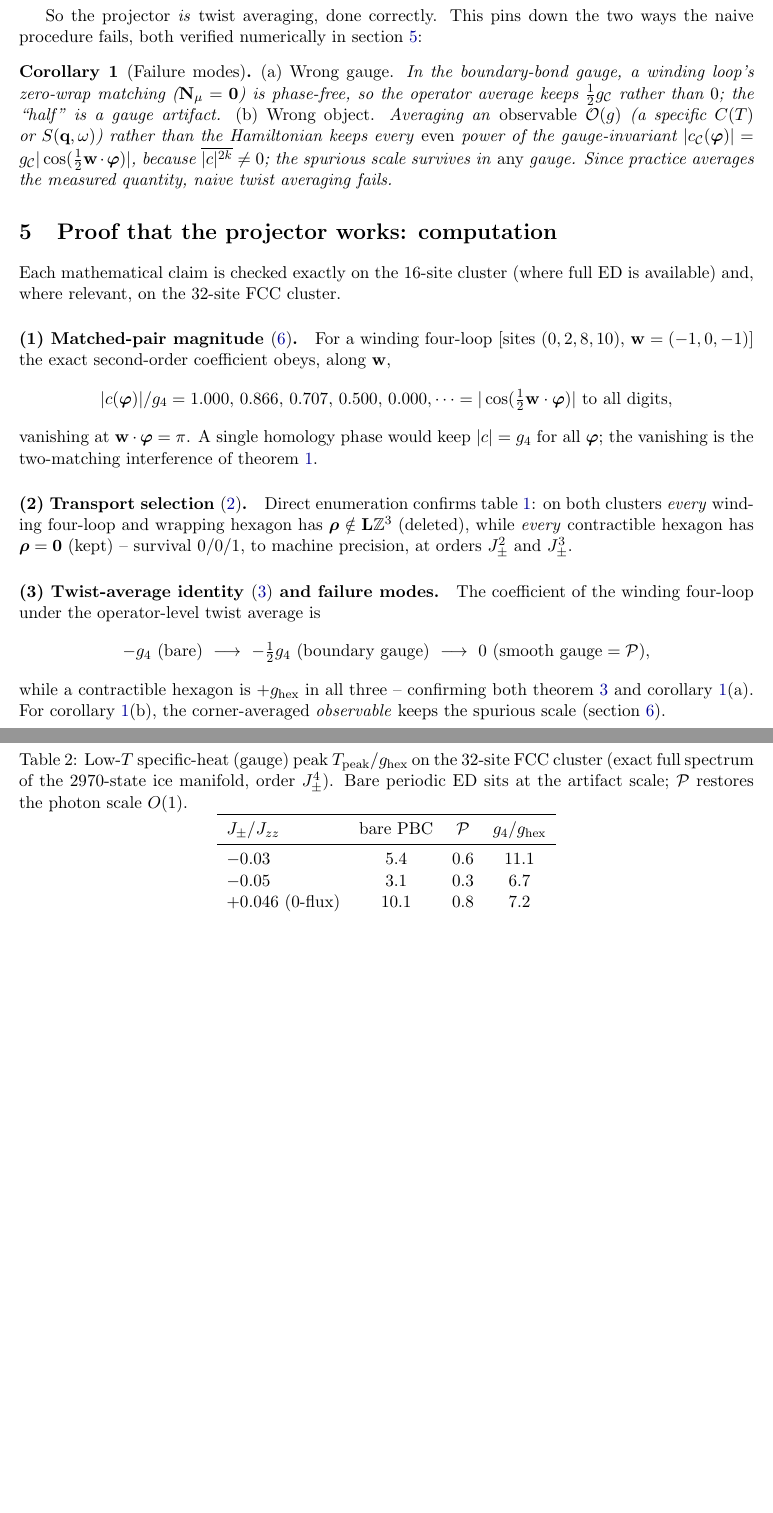
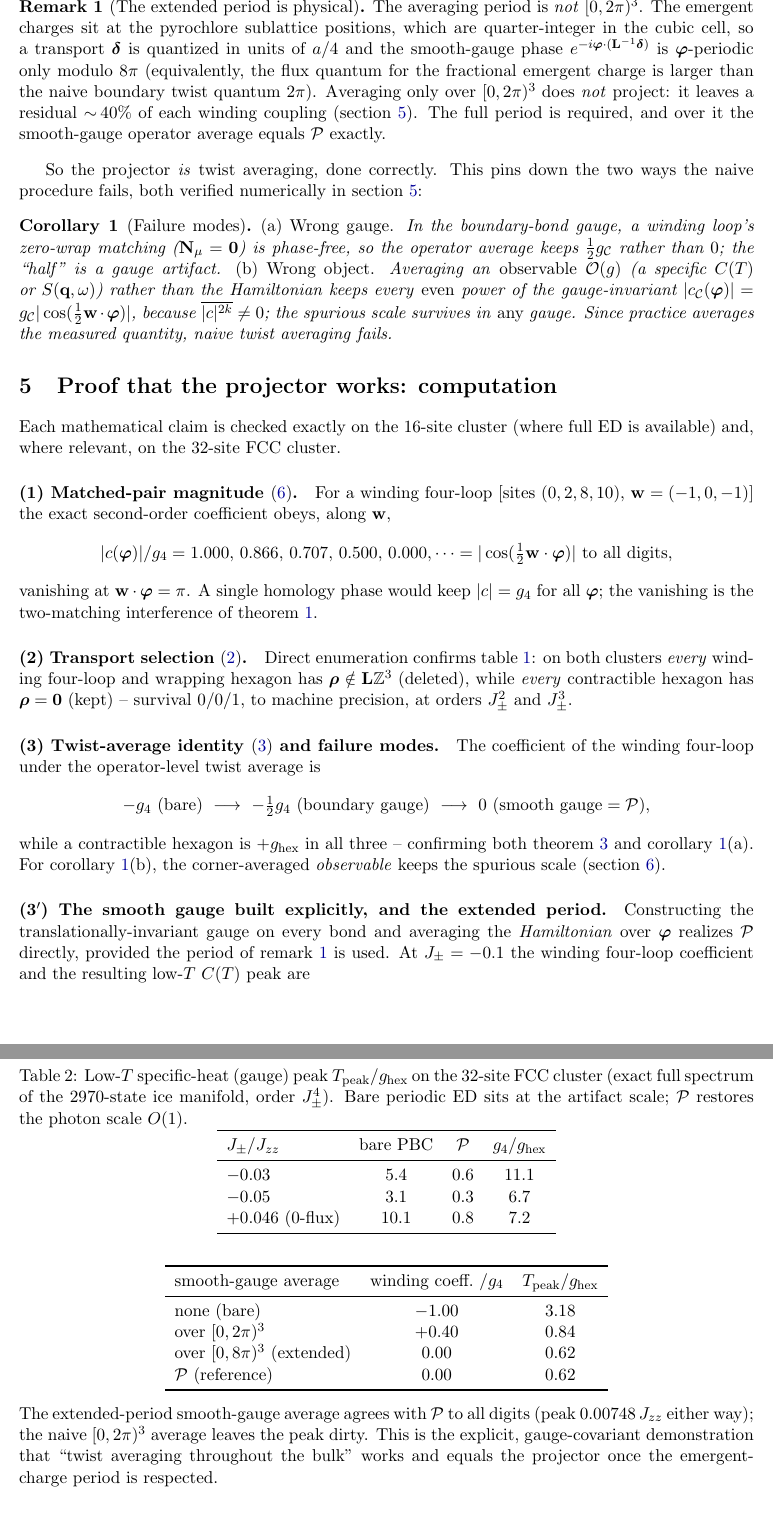
Before and after one commit to ze-bang/twist_qsi, a LaTeX paper (paper/main.tex): two parts of pages 5 and 6 of 6 before the commit and two parts of pages 5 and 6 of 7 after it, joined at a grey line, cut at the place of the change, the shorter picture padded with empty space. Compiled offline with pdfLaTeX.

Commit message:
Add explicit smooth-gauge (bulk) twist average + extended-period result
Built the translationally-invariant gauge on EVERY bond (A=L^-1 phi,
theta=A.d_ij) and averaged the Hamiltonian directly. Verified:
winding 4-loop coeff -1.0 g4 (bare) -> +0.40 g4 (avg over [0,2pi)^3,
NOT removed) -> 0 (avg over [0,4pi)/[0,8pi) extended); contractible
hexagon +ghex throughout. Full C(T) low-T peak (J=-0.1): bare 3.18 ghex
-> [0,2pi) 0.84 ghex (residual) -> [0,8pi) extended 0.62 ghex =
projector 0.62 ghex to all digits (0.00748 Jzz).

KEY: the averaging period is 8pi, not 2pi -- the emergent charges sit at
quarter-integer pyrochlore positions, so transport is quantized in a/4
and the flux quantum exceeds the naive 2pi twist quantum. Naive [0,2pi)
leaves ~40% residual. New Remark 1 (extended period is physical) + §5
item (3') with the explicit table.

Co-Authored-By: Claude Opus 4.8 <noreply@anthropic.com>

```diff
--- a/paper/main.tex
+++ b/paper/main.tex
@@ -36,6 +36,7 @@
 \newtheorem{corollary}{Corollary}
 \theoremstyle{definition}
 \newtheorem{definition}{Definition}
+\newtheorem{remark}{Remark}
 
 \title{Unbiased exact diagonalization of quantum spin ice in the
 $\pi$-flux regime:\\
@@ -357,6 +358,20 @@ smooth-gauge $\Heff$ is single-valued gives $\delta_{\bL^{-1}\bdelta\in
 \Z^3}=\delta_{\bdelta\in\bL\Z^3}$, i.e.\ $\Pice$.
 \end{proof}
 
+\begin{remark}[The extended period is physical]
+\label{rem:period}
+The averaging period is \emph{not} $[0,2\pi)^3$. The emergent charges
+sit at the pyrochlore sublattice positions, which are quarter-integer in
+the cubic cell, so a transport $\bdelta$ is quantized in units of $a/4$
+and the smooth-gauge phase $e^{-i\bvarphi\cdot(\bL^{-1}\bdelta)}$ is
+$\bvarphi$-periodic only modulo $8\pi$ (equivalently, the flux quantum
+for the fractional emergent charge is larger than the naive boundary
+twist quantum $2\pi$). Averaging only over $[0,2\pi)^3$ does \emph{not}
+project: it leaves a residual $\sim\!40\%$ of each winding coupling
+(\cref{sec:proof-comp}). The full period is required, and over it the
+smooth-gauge operator average equals $\Pice$ exactly.
+\end{remark}
+
 So the projector \emph{is} twist averaging, done correctly. This pins
 down the two ways the naive procedure fails, both verified numerically
 in \cref{sec:proof-comp}:
@@ -413,6 +428,31 @@ while a contractible hexagon is $+\ghex$ in all three -- confirming both
 \cref{thm:twist} and \cref{cor:fail}(a). For \cref{cor:fail}(b), the
 corner-averaged \emph{observable} keeps the spurious scale
 (\cref{sec:demo}).
+
+\paragraph{(3$'$) The smooth gauge built explicitly, and the extended
+period.}
+Constructing the translationally-invariant gauge on every bond and
+averaging the \emph{Hamiltonian} over $\bvarphi$ realizes $\Pice$
+directly, provided the period of \cref{rem:period} is used. At
+$\Jpm=-0.1$ the winding four-loop coefficient and the resulting low-$T$
+$C(T)$ peak are
+\begin{center}
+\begin{tabular}{lcc}
+\toprule
+smooth-gauge average & winding coeff.\ $/\gfour$ & $\Tpk/\ghex$ \\
+\midrule
+none (bare) & $-1.00$ & $3.18$ \\
+over $[0,2\pi)^3$ & $+0.40$ & $0.84$ \\
+over $[0,8\pi)^3$ (extended) & $0.00$ & $0.62$ \\
+$\Pice$ (reference) & $0.00$ & $0.62$ \\
+\bottomrule
+\end{tabular}
+\end{center}
+The extended-period smooth-gauge average agrees with $\Pice$ to all
+digits (peak $0.00748\,\Jzz$ either way); the naive $[0,2\pi)^3$ average
+leaves the peak dirty. This is the explicit, gauge-covariant
+demonstration that ``twist averaging throughout the bulk'' works and
+equals the projector once the emergent-charge period is respected.
 
 \paragraph{(4) Nonperturbative agreement.}
 The dipole mask on the exactly downfolded $16$-site Hamiltonian
```
Also changed, not shown: paper/main.pdf.
